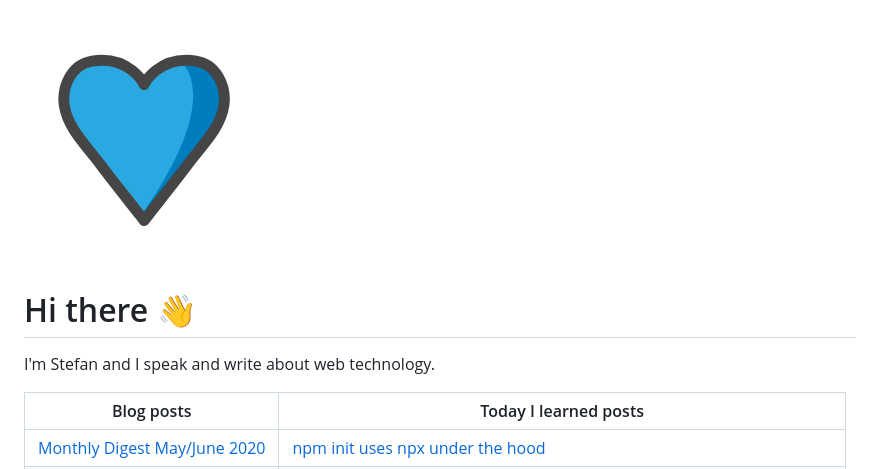
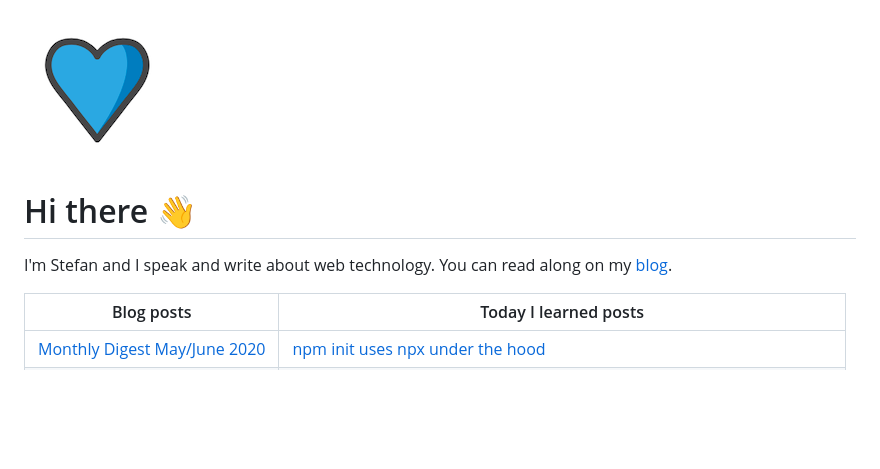
Before and after one commit to stefanjudis/stefanjudis, a Markdown page: README.md, the part around the change. Rendered like a GitHub page; pictures changed too: screenshot.png; blank space fills up the shorter version.

Commit message:
Add some minore tweaks

```diff
--- a/README.md
+++ b/README.md
@@ -2,7 +2,7 @@
 
 # Hi there 👋
 
-I'm Stefan and I speak and write about web technology.
+I'm Stefan and I speak and write about web technology. You can read along on my [blog](https://www.stefanjudis.com/).
 
 <!-- TABLE -->
 | Blog posts | Today I learned posts |
```
Also changed, not shown: 1 other file.
